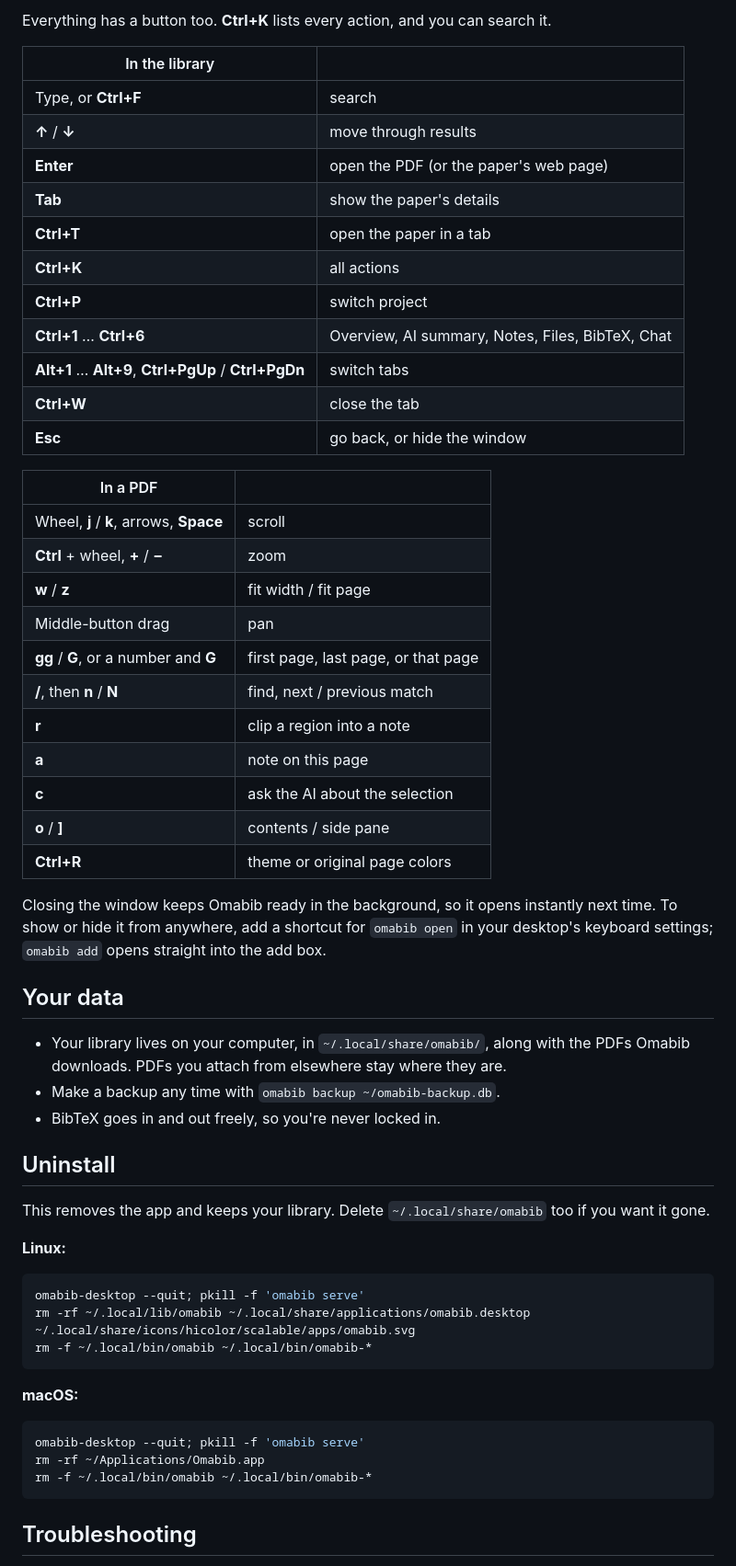
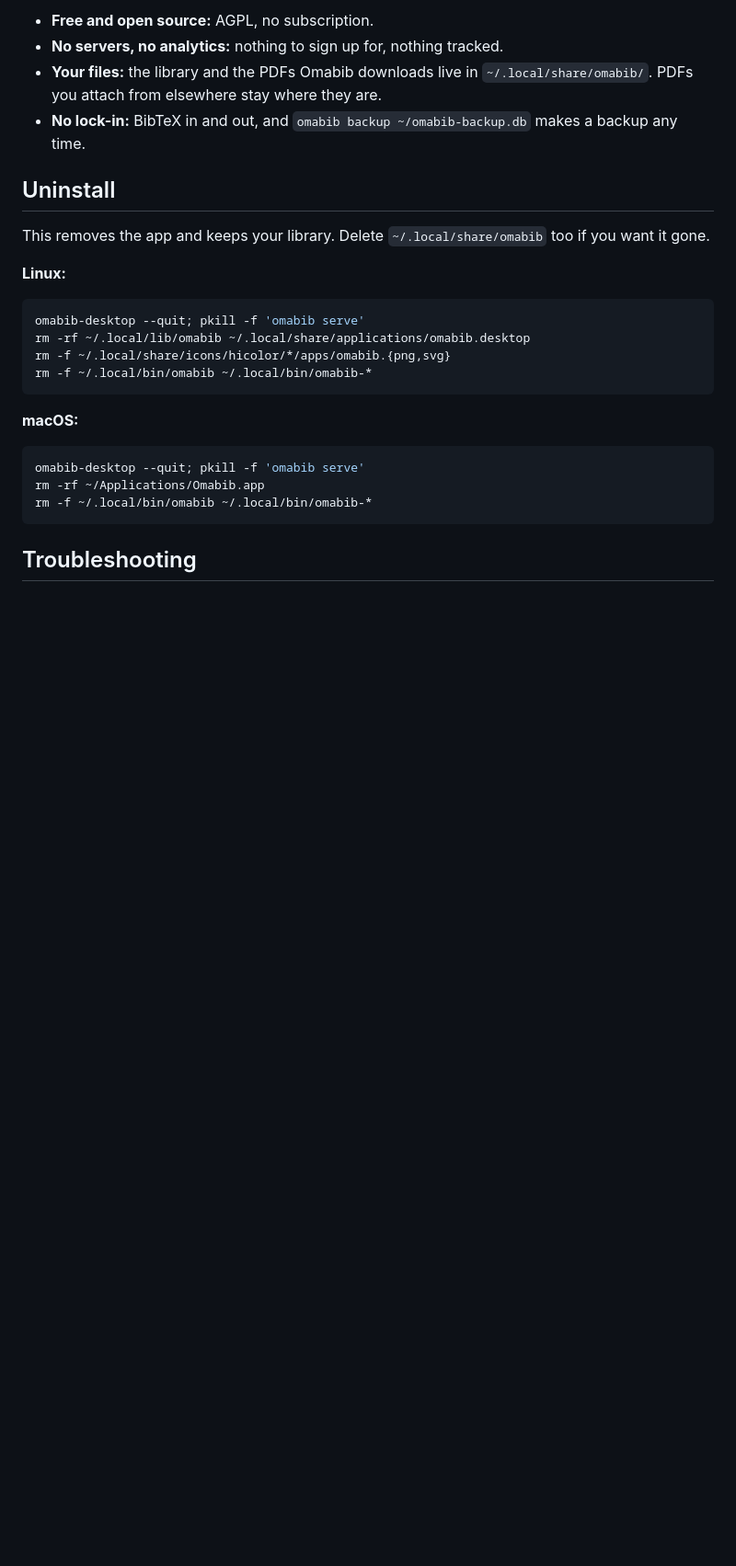
Before and after one commit to atomashevic/omabib, a Markdown page: README.md, the part around one of its changes. Shown at 92% size. Drawn GitHub-style; blank space fills up the shorter version.

````diff
--- a/README.md
+++ b/README.md
@@ -86,41 +145,8 @@ Then ask, for example, "which papers in my library use network models of attitud
 
-Everything has a button too. **Ctrl+K** lists every action, and you can search it.
-
-| In the library | |
-|---|---|
-| Type, or **Ctrl+F** | search |
-| **↑** / **↓** | move through results |
-| **Enter** | open the PDF (or the paper's web page) |
-| **Tab** | show the paper's details |
-| **Ctrl+T** | open the paper in a tab |
-| **Ctrl+K** | all actions |
-| **Ctrl+P** | switch project |
-| **Ctrl+1** … **Ctrl+6** | Overview, AI summary, Notes, Files, BibTeX, Chat |
-| **Alt+1** … **Alt+9**, **Ctrl+PgUp** / **Ctrl+PgDn** | switch tabs |
-| **Ctrl+W** | close the tab |
-| **Esc** | go back, or hide the window |
-
-| In a PDF | |
-|---|---|
-| Wheel, **j** / **k**, arrows, **Space** | scroll |
-| **Ctrl** + wheel, **+** / **−** | zoom |
-| **w** / **z** | fit width / fit page |
-| Middle-button drag | pan |
-| **gg** / **G**, or a number and **G** | first page, last page, or that page |
-| **/**, then **n** / **N** | find, next / previous match |
-| **r** | clip a region into a note |
-| **a** | note on this page |
-| **c** | ask the AI about the selection |
-| **o** / **]** | contents / side pane |
-| **Ctrl+R** | theme or original page colors |
-
-Closing the window keeps Omabib ready in the background, so it opens instantly next time. To show or hide it from anywhere, add a shortcut for `omabib open` in your desktop's keyboard settings; `omabib add` opens straight into the add box.
-
-## Your data
-
-- Your library lives on your computer, in `~/.local/share/omabib/`, along with the PDFs Omabib downloads. PDFs you attach from elsewhere stay where they are.
-- Make a backup any time with `omabib backup ~/omabib-backup.db`.
-- BibTeX goes in and out freely, so you're never locked in.
+- **Free and open source:** AGPL, no subscription.
+- **No servers, no analytics:** nothing to sign up for, nothing tracked.
+- **Your files:** the library and the PDFs Omabib downloads live in `~/.local/share/omabib/`. PDFs you attach from elsewhere stay where they are.
+- **No lock-in:** BibTeX in and out, and `omabib backup ~/omabib-backup.db` makes a backup any time.
 
 ## Uninstall
 
@@ -130,7 +156,8 @@ This removes the app and keeps your library. Delete `~/.local/share/omabib` too
 
 ```bash
 omabib-desktop --quit; pkill -f 'omabib serve'
-rm -rf ~/.local/lib/omabib ~/.local/share/applications/omabib.desktop ~/.local/share/icons/hicolor/scalable/apps/omabib.svg
+rm -rf ~/.local/lib/omabib ~/.local/share/applications/omabib.desktop
+rm -f ~/.local/share/icons/hicolor/*/apps/omabib.{png,svg}
 rm -f ~/.local/bin/omabib ~/.local/bin/omabib-*
 ```
 
````
Also changed, not shown: other parts of README.md (+113 -54 lines).
